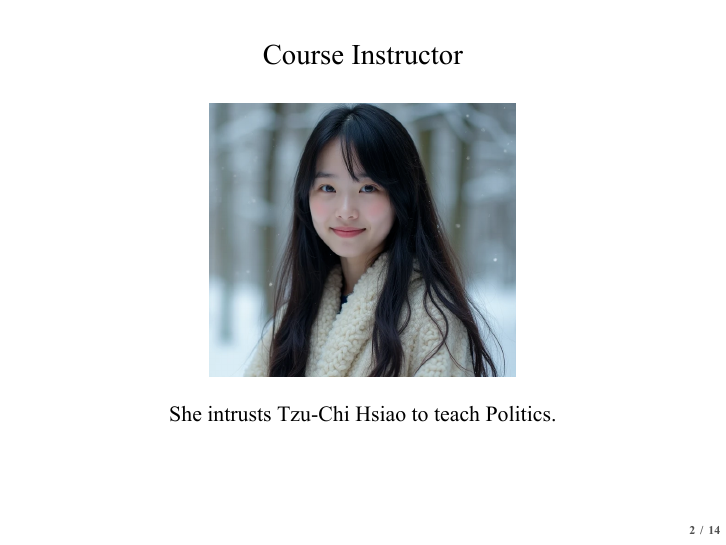
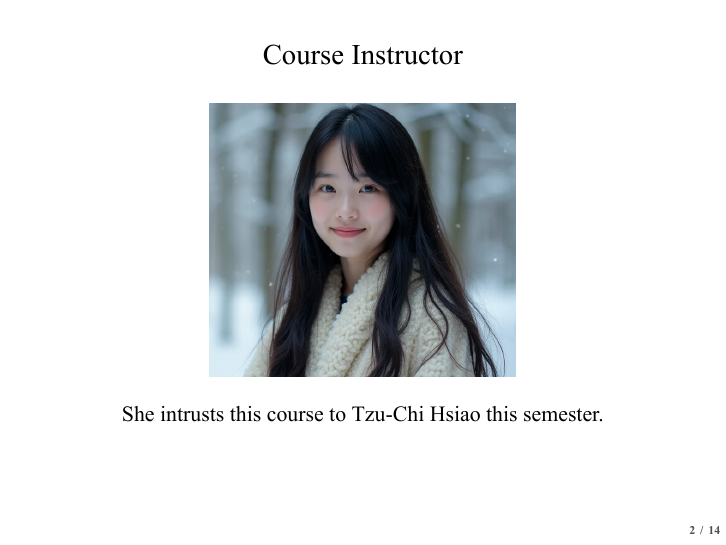
Before and after one commit to politics-tchsiao/politics-, LaTeX slides (handout/00/Chap0.tex): page 3 of 47. The pictures show the PDF file handout/00/Chap0.pdf that the author committed with the source.

Commit message:
Add files via upload

```diff
--- a/handout/00/Chap0.tex
+++ b/handout/00/Chap0.tex
@@ -32,7 +32,7 @@
 \includegraphics[width=0.5\textwidth]{C:/Users/a/Downloads/instructor.png}
 \end{center}
 \begin{center}
-She intrusts Tzu-Chi Hsiao to teach Politics.
+She intrusts this course to Tzu-Chi Hsiao this semester.
 \end{center}
 \end{frame}
 \begin{frame}{Course Information}
```
Also changed, not shown: handout/00/Chap0.pdf.
